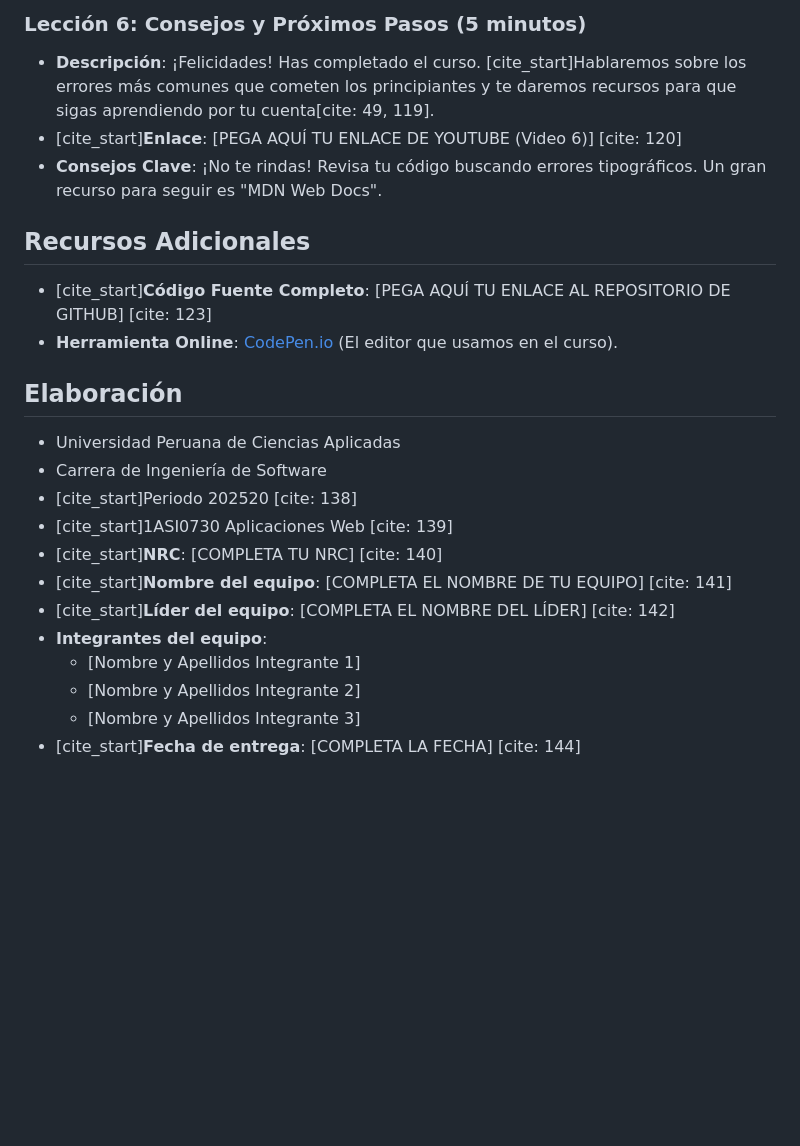
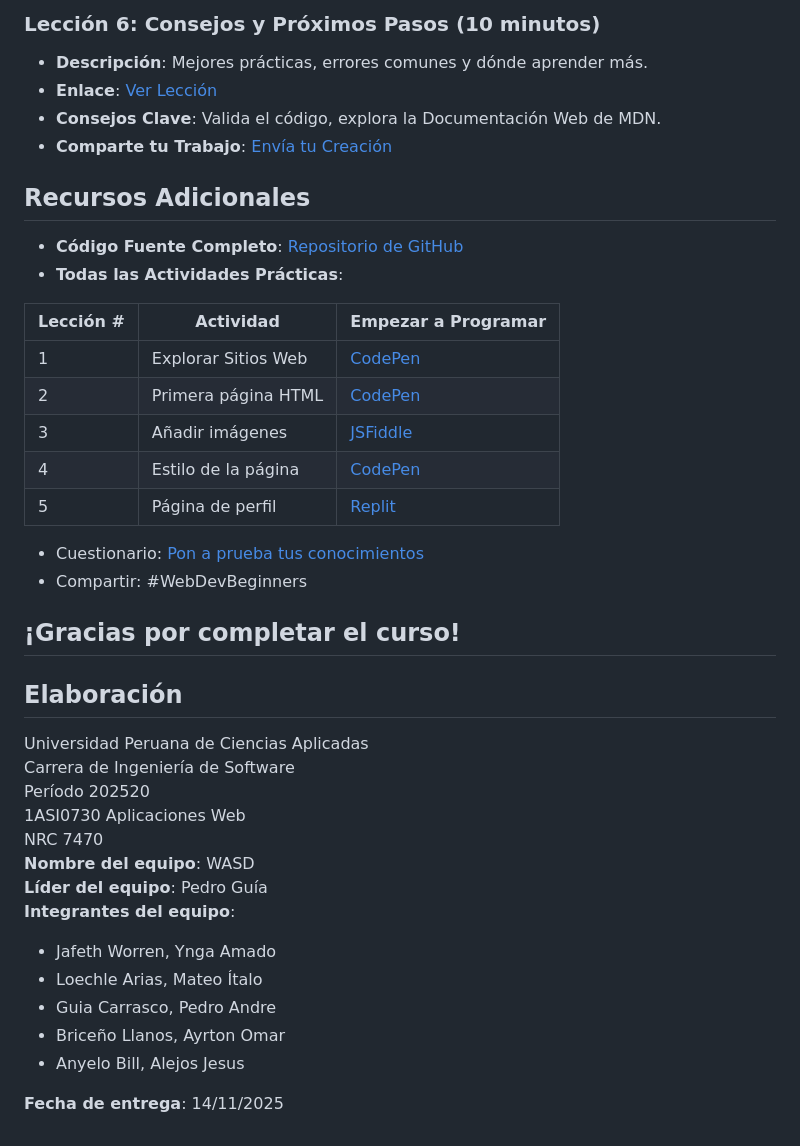
Before and after one commit to wasd25/webdev-course-wasd, a Markdown page: upc-pre-202520- 1asi0730-7470-WASD-course-plan.md, the part around the change printed below. Drawn GitHub-style; blank space fills up the shorter version.

```diff
--- a/upc-pre-202520- 1asi0730-7470-WASD-course-plan.md
+++ b/upc-pre-202520- 1asi0730-7470-WASD-course-plan.md
@@ -44,23 +42,41 @@
 
-### Lección 6: Consejos y Próximos Pasos (5 minutos)
-* **Descripción**: ¡Felicidades! Has completado el curso. [cite_start]Hablaremos sobre los errores más comunes que cometen los principiantes y te daremos recursos para que sigas aprendiendo por tu cuenta[cite: 49, 119].
-* [cite_start]**Enlace**: [PEGA AQUÍ TU ENLACE DE YOUTUBE (Video 6)] [cite: 120]
-* **Consejos Clave**: ¡No te rindas! Revisa tu código buscando errores tipográficos. Un gran recurso para seguir es "MDN Web Docs".
+### Lección 6: Consejos y Próximos Pasos (10 minutos)
+- **Descripción**: Mejores prácticas, errores comunes y dónde aprender más.
+- **Enlace**: [Ver Lección](https://www.youtube.com/watch?v=example-link6)
+- **Consejos Clave**: Valida el código, explora la Documentación Web de MDN.
+- **Comparte tu Trabajo**: [Envía tu Creación](https://forms.gle/your-form)
 
 ## Recursos Adicionales
-* [cite_start]**Código Fuente Completo**: [PEGA AQUÍ TU ENLACE AL REPOSITORIO DE GITHUB] [cite: 123]
-* **Herramienta Online**: [CodePen.io](https://codepen.io/) (El editor que usamos en el curso).
+- **Código Fuente Completo**: [Repositorio de GitHub](https://github.com/yourusername/webdev-course-teamname)
+- **Todas las Actividades Prácticas**:
+
+| Lección #  | Actividad           | Empezar a Programar                           |
+|------------|---------------------|-----------------------------------------------|
+| 1          | Explorar Sitios Web | [CodePen](https://codepen.io/your-lesson1)    |
+| 2          | Primera página HTML | [CodePen](https://codepen.io/your-lesson2)    |
+| 3          | Añadir imágenes     | [JSFiddle](https://jsfiddle.net/your-lesson3) |
+| 4          | Estilo de la página | [CodePen](https://codepen.io/your-lesson4)    |
+| 5          | Página de perfil    | [Replit](https://replit.com/@your-lesson5)    |
+
+- Cuestionario: [Pon a prueba tus conocimientos](https://forms.gle/your-quiz)
+- Compartir: #WebDevBeginners
+
+**¡Gracias por completar el curso!**
+---
 
 ## Elaboración
-* Universidad Peruana de Ciencias Aplicadas
-* Carrera de Ingeniería de Software
-* [cite_start]Periodo 202520 [cite: 138]
-* [cite_start]1ASI0730 Aplicaciones Web [cite: 139]
-* [cite_start]**NRC**: [COMPLETA TU NRC] [cite: 140]
-* [cite_start]**Nombre del equipo**: [COMPLETA EL NOMBRE DE TU EQUIPO] [cite: 141]
-* [cite_start]**Líder del equipo**: [COMPLETA EL NOMBRE DEL LÍDER] [cite: 142]
-* **Integrantes del equipo**:
-    * [Nombre y Apellidos Integrante 1]
-    * [Nombre y Apellidos Integrante 2]
-    * [Nombre y Apellidos Integrante 3]
-* [cite_start]**Fecha de entrega**: [COMPLETA LA FECHA] [cite: 144]
+Universidad Peruana de Ciencias Aplicadas <br>
+Carrera de Ingeniería de Software <br>
+Período 202520 <br>
+1ASI0730 Aplicaciones Web <br>
+NRC 7470 <br>
+**Nombre del equipo**: WASD <br>
+**Líder del equipo**: Pedro Guía <br>
+**Integrantes del equipo**: <br>
+- Jafeth Worren, Ynga Amado
+- Loechle Arias, Mateo Ítalo
+- Guia Carrasco, Pedro Andre
+- Briceño Llanos, Ayrton Omar
+- Anyelo Bill, Alejos Jesus <br>
+
+**Fecha de entrega**: 14/11/2025
```
Also changed, not shown: other parts of upc-pre-202520- 1asi0730-7470-WASD-course-plan.md (+33 -35 lines).
